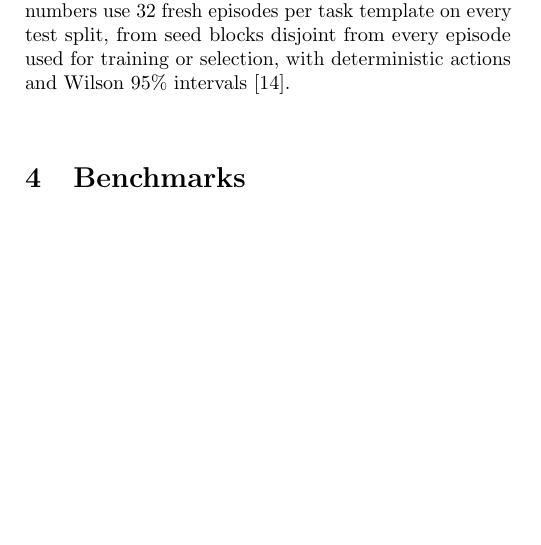
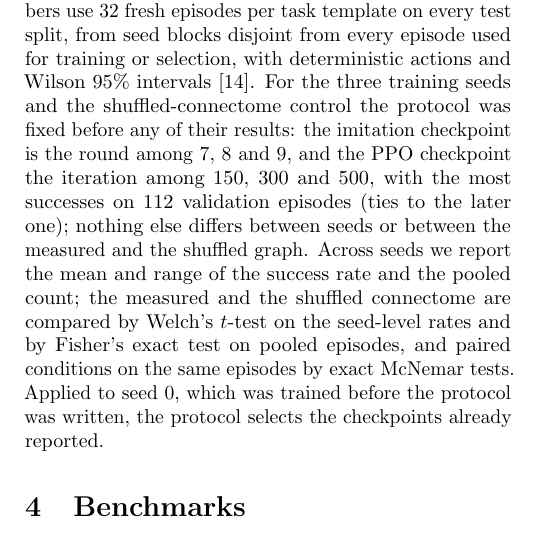
Before and after one commit to yusenthebot/FlyArm, a LaTeX paper (docs/report/main.tex): part of one column of page 3 of 8, cut so that both start at the same text, the shorter picture padded with empty space. Compiled offline with pdfLaTeX.

Commit message:
docs(report): the pre-registered selection and statistics protocol

```diff
--- a/docs/report/main.tex
+++ b/docs/report/main.tex
@@ -127,6 +127,9 @@ An unclipped encoder update collapsed the policy twice in one run (validation 41
 \paragraph{Selection and evaluation.}
 Checkpoints are selected only on validation episodes of the train split.
 Final numbers use 32 fresh episodes per task template on every test split, from seed blocks disjoint from every episode used for training or selection, with deterministic actions and Wilson 95\% intervals \citep{wilson1927}.
+For the three training seeds and the shuffled-connectome control the protocol was fixed before any of their results: the imitation checkpoint is the round among 7, 8 and 9, and the PPO checkpoint the iteration among 150, 300 and 500, with the most successes on 112 validation episodes (ties to the later one); nothing else differs between seeds or between the measured and the shuffled graph.
+Across seeds we report the mean and range of the success rate and the pooled count; the measured and the shuffled connectome are compared by Welch's $t$-test on the seed-level rates and by Fisher's exact test on pooled episodes, and paired conditions on the same episodes by exact McNemar tests.
+Applied to seed 0, which was trained before the protocol was written, the protocol selects the checkpoints already reported.
 
 \section{Benchmarks}
 
```
Also changed, not shown: docs/report/main.pdf.
